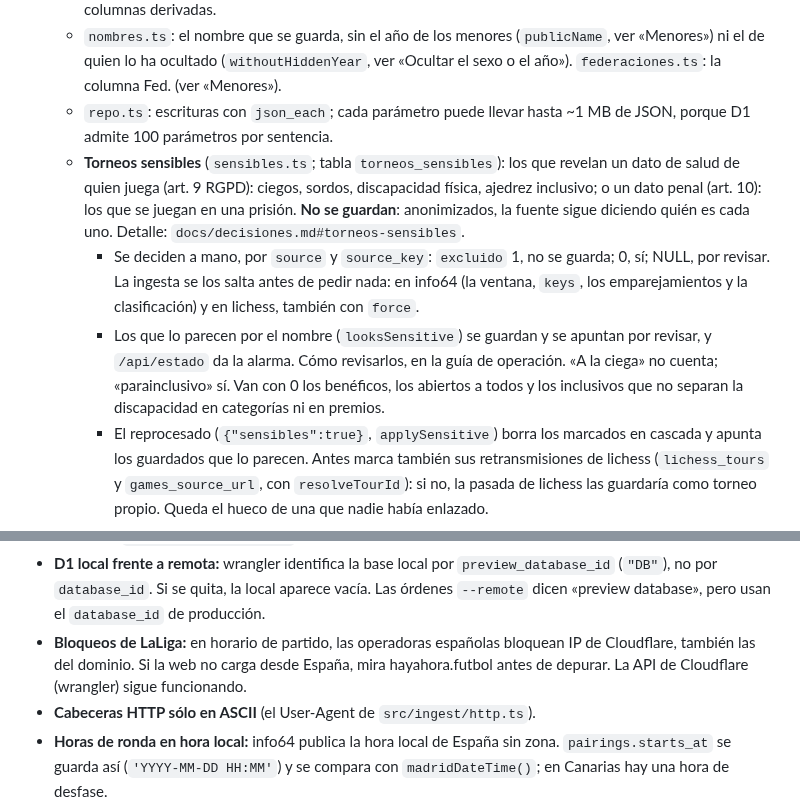
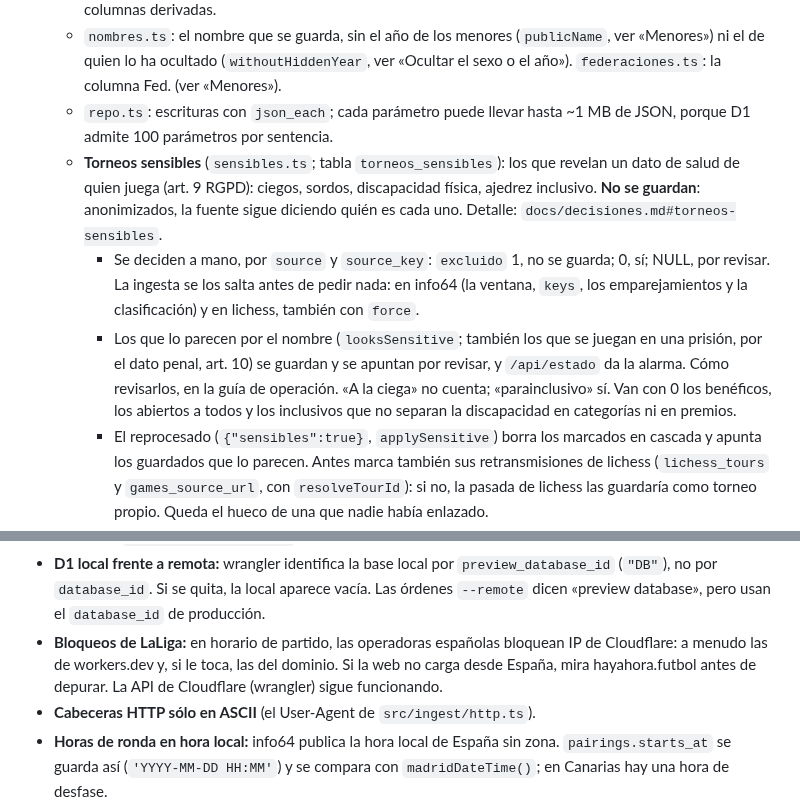
Before and after one commit to jorgeabf/maplechess, a Markdown page: CLAUDE.md, 2 parts joined by grey strips. GitHub-like rendering.

Commit message:
CLAUDE.md: lo que sacó la lectura en frío
- Prisiones: sólo se proponen por el nombre (`looksSensitive`). La frase de
  antes decía que no se guardan, con más fuerza de la decidida y en contra
  de «van con 0 los abiertos a todos».
- LaLiga: lo que se bloquea a menudo es workers.dev; el dominio, si le toca.

Co-Authored-By: Claude Opus 5.5 <noreply@anthropic.com>

```diff
--- a/CLAUDE.md
+++ b/CLAUDE.md
@@ -37,9 +37,9 @@ Este archivo lleva las reglas, dónde está cada cosa, los comandos y las trampa
   - `games.ts`: quita las partidas repetidas (`uniqueGames`), cruza nombres, enriquece el PGN y calcula las columnas derivadas.
   - `nombres.ts`: el nombre que se guarda, sin el año de los menores (`publicName`, ver «Menores») ni el de quien lo ha ocultado (`withoutHiddenYear`, ver «Ocultar el sexo o el año»). `federaciones.ts`: la columna Fed. (ver «Menores»).
   - `repo.ts`: escrituras con `json_each`; cada parámetro puede llevar hasta ~1 MB de JSON, porque D1 admite 100 parámetros por sentencia.
-  - **Torneos sensibles** (`sensibles.ts`; tabla `torneos_sensibles`): los que revelan un dato de salud de quien juega (art. 9 RGPD): ciegos, sordos, discapacidad física, ajedrez inclusivo; o un dato penal (art. 10): los que se juegan en una prisión. **No se guardan**: anonimizados, la fuente sigue diciendo quién es cada uno. Detalle: `docs/decisiones.md#torneos-sensibles`.
+  - **Torneos sensibles** (`sensibles.ts`; tabla `torneos_sensibles`): los que revelan un dato de salud de quien juega (art. 9 RGPD): ciegos, sordos, discapacidad física, ajedrez inclusivo. **No se guardan**: anonimizados, la fuente sigue diciendo quién es cada uno. Detalle: `docs/decisiones.md#torneos-sensibles`.
     - Se deciden a mano, por `source` y `source_key`: `excluido` 1, no se guarda; 0, sí; NULL, por revisar. La ingesta se los salta antes de pedir nada: en info64 (la ventana, `keys`, los emparejamientos y la clasificación) y en lichess, también con `force`.
-    - Los que lo parecen por el nombre (`looksSensitive`) se guardan y se apuntan por revisar, y `/api/estado` da la alarma. Cómo revisarlos, en la guía de operación. «A la ciega» no cuenta; «parainclusivo» sí. Van con 0 los benéficos, los abiertos a todos y los inclusivos que no separan la discapacidad en categorías ni en premios.
+    - Los que lo parecen por el nombre (`looksSensitive`; también los que se juegan en una prisión, por el dato penal, art. 10) se guardan y se apuntan por revisar, y `/api/estado` da la alarma. Cómo revisarlos, en la guía de operación. «A la ciega» no cuenta; «parainclusivo» sí. Van con 0 los benéficos, los abiertos a todos y los inclusivos que no separan la discapacidad en categorías ni en premios.
     - El reprocesado (`{"sensibles":true}`, `applySensitive`) borra los marcados en cascada y apunta los guardados que lo parecen. Antes marca también sus retransmisiones de lichess (`lichess_tours` y `games_source_url`, con `resolveTourId`): si no, la pasada de lichess las guardaría como torneo propio. Queda el hueco de una que nadie había enlazado.
   - **Torneos de menores** (`menores.ts`): hasta Sub 14 (y hasta infantil) y los escolares. **No se guardan**: dicen la edad o el colegio de quien juega (ver «Menores»). Detalle: `docs/decisiones.md#torneos-de-menores`.
     - Por el nombre y su fecha (`isMinorsTournament`), sin tabla ni revisión. En info64, el del calendario (con `keys`, el slug) y otra vez el de la página, con su fecha, antes de guardarlo (`syncTournament`): el calendario quita el último paréntesis del título. En lichess, el de la retransmisión. También por el rótulo de su pestaña en el grupo (ver «Torneos del grupo»); uno que parece sensible lo apunta por revisar. La ingesta se los salta donde a los sensibles.
@@ -278,7 +278,7 @@ curl -X POST localhost:4321/api/admin/sync -H "Authorization: Bearer $TOKEN" \
     - **Apagado en producción a propósito** (`"RATE_LIMIT": "off"` en `wrangler.jsonc`): va por IP, y una sala de juego comparte la suya. El coste ya lo acotan los topes de las búsquedas. Cuándo encenderlo está en la guía de operación.
 - **Migraciones:** la D1 de producción ya tiene datos, así que cualquier cambio de esquema va en una migración nueva (`migrations/NNNN_…`), aplicada con `pnpm db:migrate:remote` antes de desplegar. Para regenerar la D1 local hay que parar el servidor (en Windows mantiene abierto el SQLite), borrar `.wrangler/state/v3/d1` y ejecutar `pnpm db:migrate:local`.
 - **D1 local frente a remota:** wrangler identifica la base local por `preview_database_id` (`"DB"`), no por `database_id`. Si se quita, la local aparece vacía. Las órdenes `--remote` dicen «preview database», pero usan el `database_id` de producción.
-- **Bloqueos de LaLiga:** en horario de partido, las operadoras españolas bloquean IP de Cloudflare, también las del dominio. Si la web no carga desde España, mira hayahora.futbol antes de depurar. La API de Cloudflare (wrangler) sigue funcionando.
+- **Bloqueos de LaLiga:** en horario de partido, las operadoras españolas bloquean IP de Cloudflare: a menudo las de workers.dev y, si le toca, las del dominio. Si la web no carga desde España, mira hayahora.futbol antes de depurar. La API de Cloudflare (wrangler) sigue funcionando.
 - **Cabeceras HTTP sólo en ASCII** (el User-Agent de `src/ingest/http.ts`).
 - **Horas de ronda en hora local:** info64 publica la hora local de España sin zona. `pairings.starts_at` se guarda así (`'YYYY-MM-DD HH:MM'`) y se compara con `madridDateTime()`; en Canarias hay una hora de desfase.
 
```
